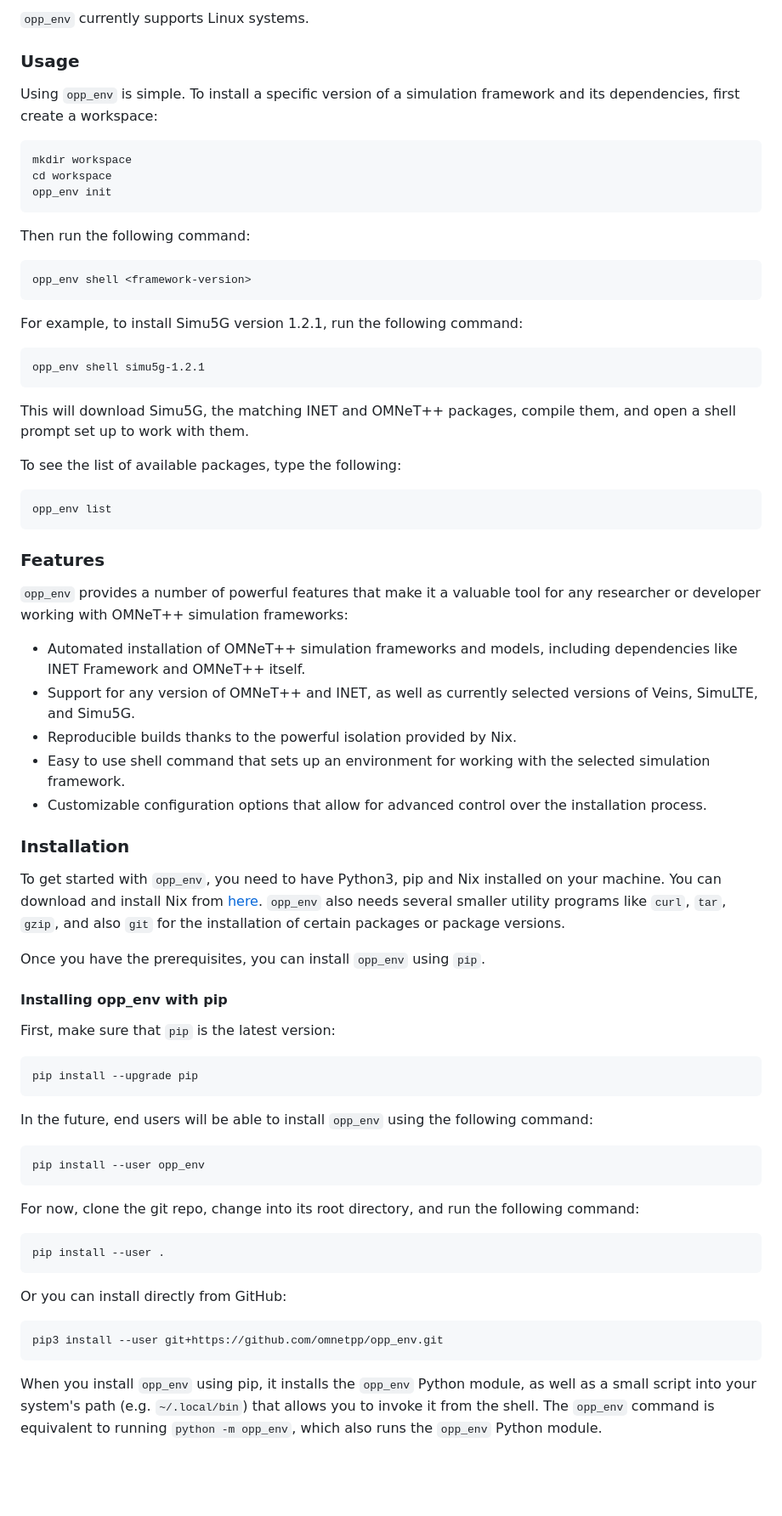
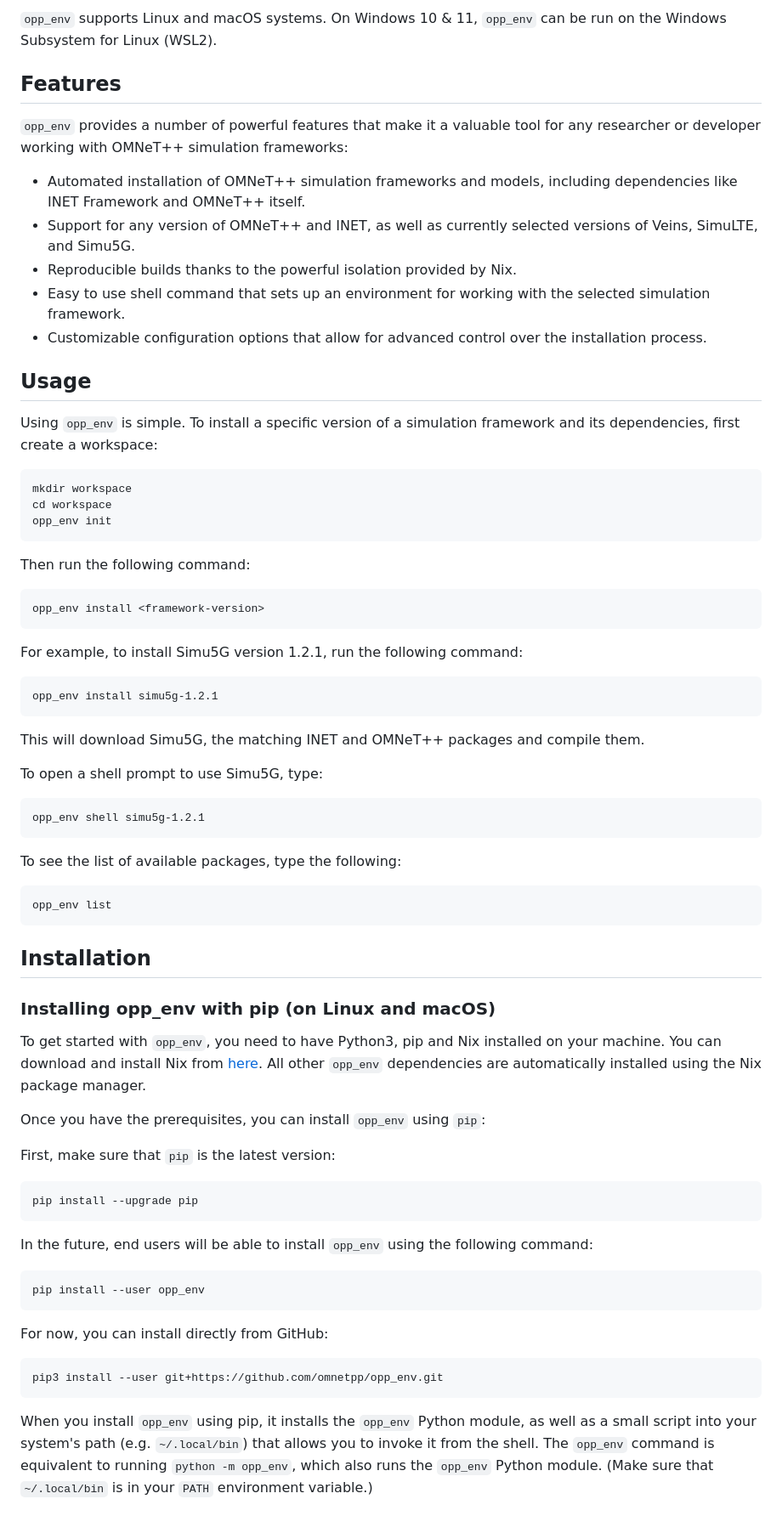
Before and after one commit to omnetpp/opp_env, a Markdown page: README.md, the part around the change printed below. Shown: that part at 85% size. Drawn GitHub-style; blank space fills up the shorter version.

````diff
--- a/README.md
+++ b/README.md
@@ -14,39 +14,9 @@ consistent and can be easily replicated on different machines.
 
-`opp_env` currently supports Linux systems.
+`opp_env` supports Linux and macOS systems. On Windows 10 & 11, `opp_env` can be
+run on the Windows Subsystem for Linux (WSL2).
 
-### Usage
 
-Using `opp_env` is simple. To install a specific version of a simulation framework
-and its dependencies, first create a workspace:
-
-```
-mkdir workspace
-cd workspace
-opp_env init
-```
-
-Then run the following command:
-
-```
-opp_env shell <framework-version>
-```
-
-For example, to install Simu5G version 1.2.1, run the following command:
-
-```
-opp_env shell simu5g-1.2.1
-```
-
-This will download Simu5G, the matching INET and OMNeT++ packages, compile
-them, and open a shell prompt set up to work with them.
-
-To see the list of available packages, type the following:
-
-```
-opp_env list
-```
-
-### Features
+## Features
 
 `opp_env` provides a number of powerful features that make it a valuable tool for
 any researcher or developer working with OMNeT++ simulation frameworks:
@@ -61,16 +31,54 @@ any researcher or developer working with OMNeT++ simulation frameworks:
 - Customizable configuration options that allow for advanced control over the
   installation process.
 
-### Installation
+## Usage
+
+Using `opp_env` is simple. To install a specific version of a simulation framework
+and its dependencies, first create a workspace:
+
+```
+mkdir workspace
+cd workspace
+opp_env init
+```
+
+Then run the following command:
+
+```
+opp_env install <framework-version>
+```
+
+For example, to install Simu5G version 1.2.1, run the following command:
+
+```
+opp_env install simu5g-1.2.1
+```
+
+This will download Simu5G, the matching INET and OMNeT++ packages and compile
+them.
+
+To open a shell prompt to use Simu5G, type:
+
+```
+opp_env shell simu5g-1.2.1
+```
+
+To see the list of available packages, type the following:
+
+```
+opp_env list
+```
+
+## Installation
+
+### Installing opp_env with pip (on Linux and macOS)
 
 To get started with `opp_env`, you need to have Python3, pip and Nix installed on your
 machine. You can download and install Nix from
-[here](https://nixos.org/download). `opp_env` also needs several smaller utility
-programs like `curl`, `tar`, `gzip`, and also `git` for the installation of certain packages or package versions.
+[here](https://nixos.org/download). All other `opp_env` dependencies are automatically
+installed using the Nix package manager.
 
-Once you have the prerequisites, you can install `opp_env` using `pip`.
-
-#### Installing opp_env with pip
+Once you have the prerequisites, you can install `opp_env` using `pip`:
 
 First, make sure that `pip` is the latest version:
 
@@ -84,14 +92,7 @@ In the future, end users will be able to install `opp_env` using the following c
 pip install --user opp_env
 ```
 
-For now, clone the git repo, change into its root directory, and run the
-following command:
-
-```
-pip install --user .
-```
-
-Or you can install directly from GitHub:
+For now, you can install directly from GitHub:
 
 ```
 pip3 install --user git+https://github.com/omnetpp/opp_env.git
@@ -100,5 +101,6 @@ pip3 install --user git+https://github.com/omnetpp/opp_env.git
 When you install `opp_env` using pip, it installs the `opp_env` Python module,
 as well as a small script into your system's path (e.g. `~/.local/bin`) that
 allows you to invoke it from the shell. The `opp_env` command is equivalent to
-running `python -m opp_env`, which also runs the `opp_env` Python module.
+running `python -m opp_env`, which also runs the `opp_env` Python module. (Make
+sure that `~/.local/bin` is in your `PATH` environment variable.)
 
````
Also changed, not shown: other parts of README.md (+51 -8 lines).
